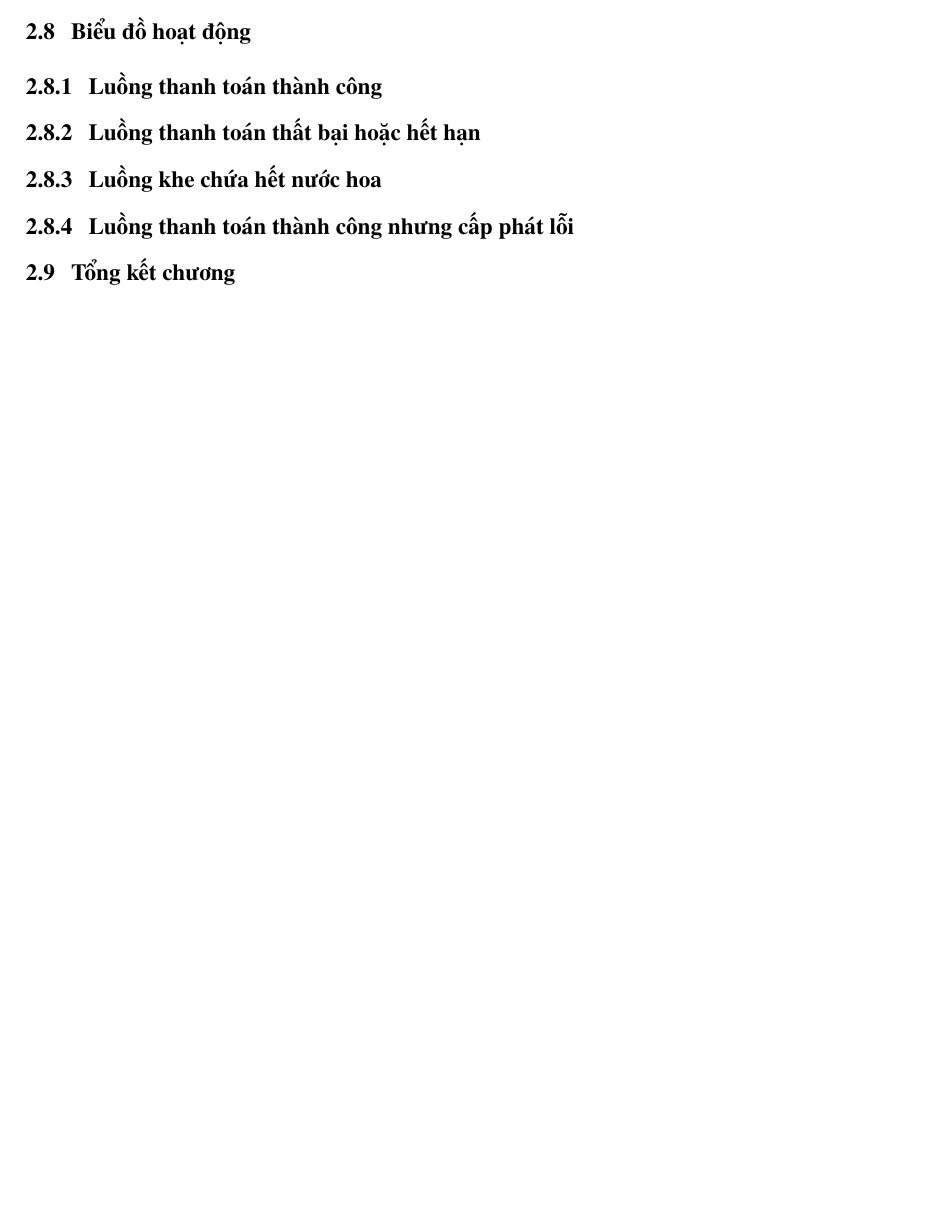
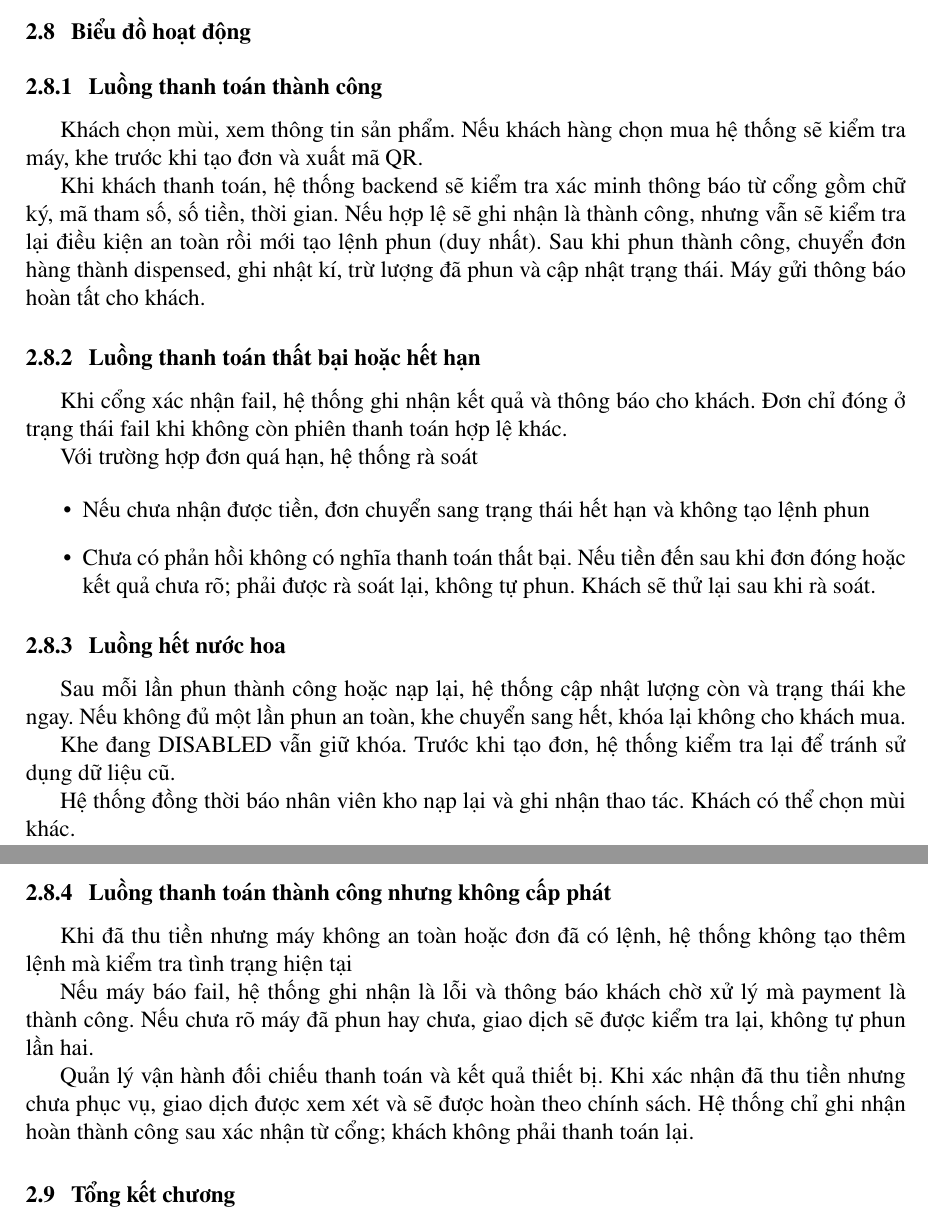
Before and after one commit to WYNDEN2809/HeQuanTriCSDL, a LaTeX document (main.tex, which reads scentstation/Chuong2.tex): part of page 24 of 31 before the commit and two parts of pages 24 and 25 of 32 after it, the two joined at a grey line, cut so that both start at the same text, the shorter picture padded with empty space. Compiled offline with pdfLaTeX.

Commit message:
add nd biểu đồ tt

```diff
--- a/scentstation/Chuong2.tex
+++ b/scentstation/Chuong2.tex
@@ -417,8 +417,37 @@ Xem thông tin nước hoa trực tiếp tại kiosk, quét mã thanh toán và
 \end{enumerate}
 
 \section{Biểu đồ hoạt động}
+
 \subsection{Luồng thanh toán thành công}
+
+Khách chọn mùi, xem thông tin sản phẩm. Nếu khách hàng chọn mua hệ thống sẽ kiểm tra máy, khe trước khi tạo đơn và xuất mã QR.
+
+Khi khách thanh toán, hệ thống backend sẽ kiểm tra xác minh thông báo từ cổng gồm chữ ký, mã tham số, số tiền, thời gian. Nếu hợp lệ sẽ ghi nhận là thành công, nhưng vẫn sẽ kiểm tra lại điều kiện an toàn rồi mới tạo lệnh phun (duy nhất). Sau khi phun thành công, chuyển đơn hàng thành dispensed, ghi nhật kí, trừ lượng đã phun và cập nhật trạng thái. Máy gửi thông báo hoàn tất cho khách.
+
 \subsection{Luồng thanh toán thất bại hoặc hết hạn}
-\subsection{Luồng khe chứa hết nước hoa}
-\subsection{Luồng thanh toán thành công nhưng cấp phát lỗi}
+
+Khi cổng xác nhận fail, hệ thống ghi nhận kết quả và thông báo cho khách. Đơn chỉ đóng ở trạng thái fail khi không còn phiên thanh toán hợp lệ khác.
+
+Với trường hợp đơn quá hạn, hệ thống rà soát
+
+\begin{itemize}
+    \item Nếu chưa nhận được tiền, đơn chuyển sang trạng thái hết hạn và không tạo lệnh phun
+    \item Chưa có phản hồi không có nghĩa thanh toán thất bại. Nếu tiền đến sau khi đơn đóng hoặc kết quả chưa rõ; phải được rà soát lại, không tự phun. Khách sẽ thử lại sau khi rà soát.
+\end{itemize}
+
+\subsection{Luồng hết nước hoa}
+
+Sau mỗi lần phun thành công hoặc nạp lại, hệ thống cập nhật lượng còn và trạng thái khe ngay. Nếu không đủ một lần phun an toàn, khe chuyển sang hết, khóa lại không cho khách mua.
+
+Khe đang DISABLED vẫn giữ khóa. Trước khi tạo đơn, hệ thống kiểm tra lại để tránh sử dụng dữ liệu cũ.
+
+Hệ thống đồng thời báo nhân viên kho nạp lại và ghi nhận thao tác. Khách có thể chọn mùi khác.
+
+\subsection{Luồng thanh toán thành công nhưng không cấp phát}
+
+Khi đã thu tiền nhưng máy không an toàn hoặc đơn đã có lệnh, hệ thống không tạo thêm lệnh mà kiểm tra tình trạng hiện tại
+
+Nếu máy báo fail, hệ thống ghi nhận là lỗi và thông báo khách chờ xử lý mà payment là thành công. Nếu chưa rõ máy đã phun hay chưa, giao dịch sẽ được kiểm tra lại, không tự phun lần hai.
+
+Quản lý vận hành đối chiếu thanh toán và kết quả thiết bị. Khi xác nhận đã thu tiền nhưng chưa phục vụ, giao dịch được xem xét và sẽ được hoàn theo chính sách. Hệ thống chỉ ghi nhận hoàn thành công sau xác nhận từ cổng; khách không phải thanh toán lại.
 \section{Tổng kết chương}
```
